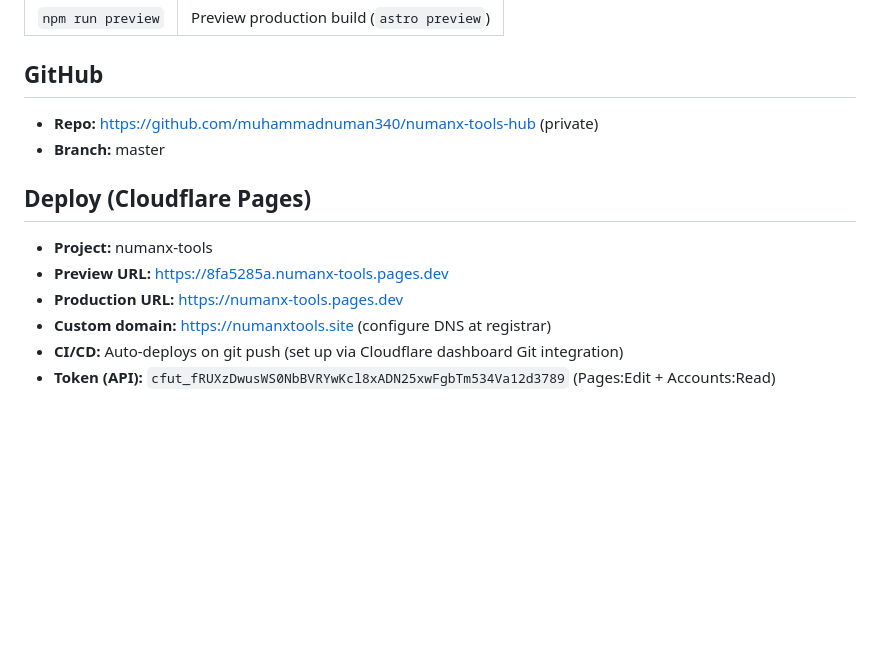
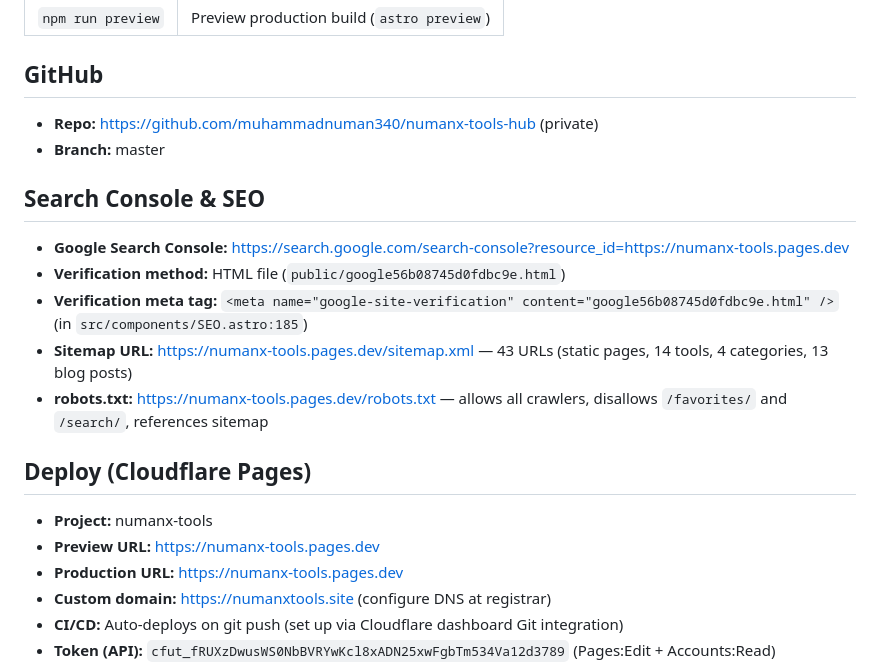
Before and after one commit to muhammadnuman340/numanx-tools-hub, a Markdown page: docs/PRIVATE.md, the part around the change. Drawn GitHub-style; blank space fills up the shorter version.

Commit message:
docs: add search console and sitemap to PRIVATE.md

```diff
--- a/docs/PRIVATE.md
+++ b/docs/PRIVATE.md
@@ -25,10 +25,18 @@
 - **Repo:** https://github.com/muhammadnuman340/numanx-tools-hub (private)
 - **Branch:** master
 
+## Search Console & SEO
+
+- **Google Search Console:** https://search.google.com/search-console?resource_id=https://numanx-tools.pages.dev
+- **Verification method:** HTML file (`public/google56b08745d0fdbc9e.html`)
+- **Verification meta tag:** `<meta name="google-site-verification" content="google56b08745d0fdbc9e.html" />` (in `src/components/SEO.astro:185`)
+- **Sitemap URL:** https://numanx-tools.pages.dev/sitemap.xml — 43 URLs (static pages, 14 tools, 4 categories, 13 blog posts)
+- **robots.txt:** https://numanx-tools.pages.dev/robots.txt — allows all crawlers, disallows `/favorites/` and `/search/`, references sitemap
+
 ## Deploy (Cloudflare Pages)
 
 - **Project:** numanx-tools
-- **Preview URL:** https://8fa5285a.numanx-tools.pages.dev
+- **Preview URL:** https://numanx-tools.pages.dev
 - **Production URL:** https://numanx-tools.pages.dev
 - **Custom domain:** https://numanxtools.site (configure DNS at registrar)
 - **CI/CD:** Auto-deploys on git push (set up via Cloudflare dashboard Git integration)
```
